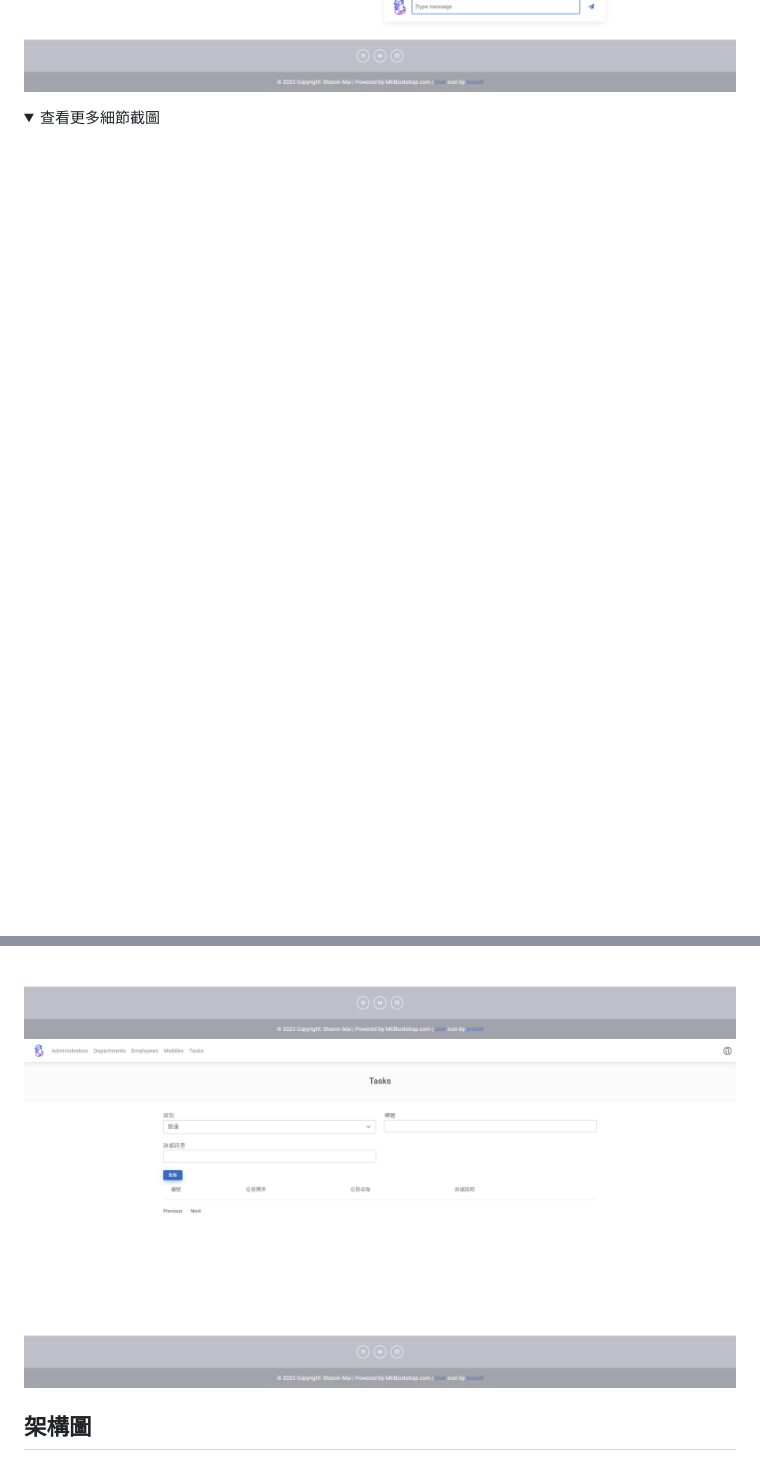
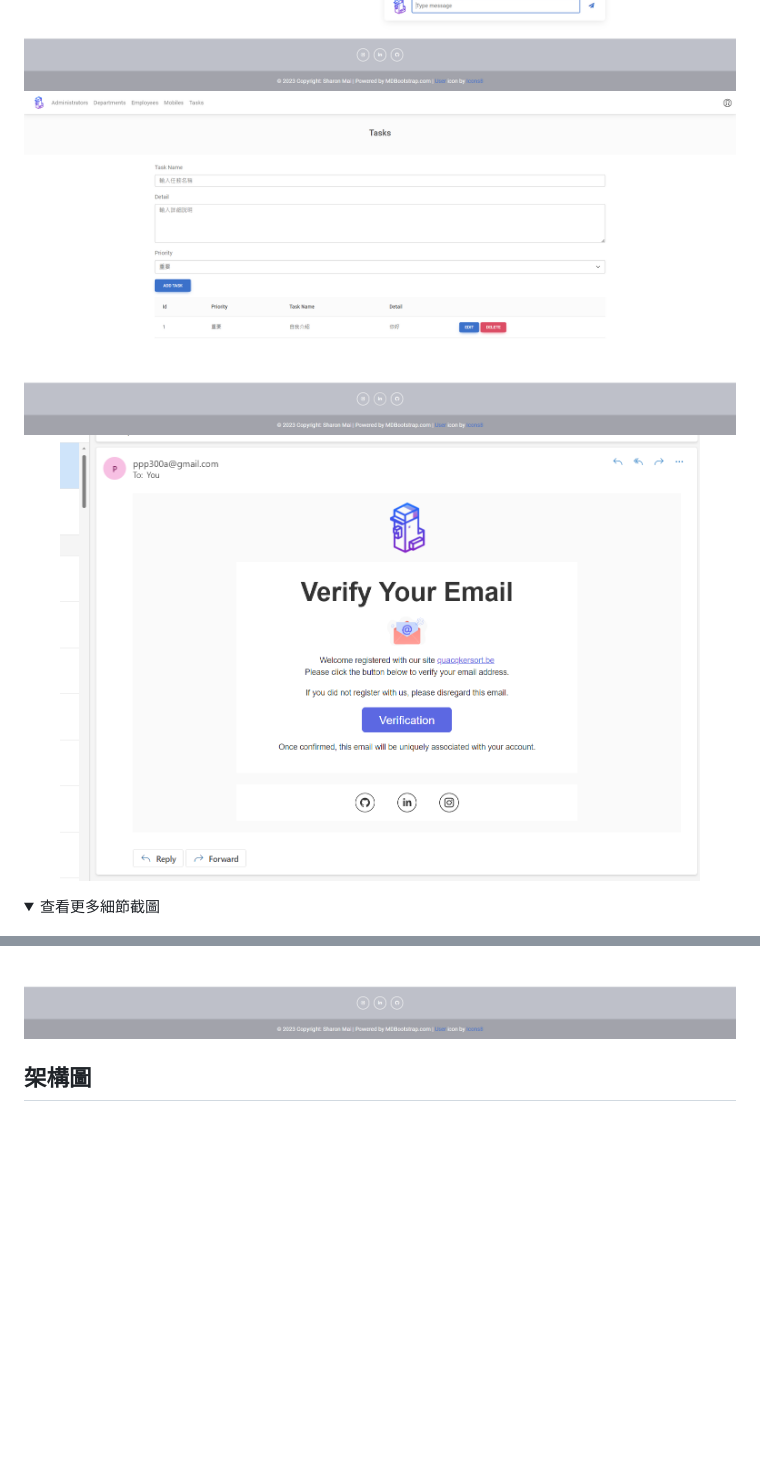
Before and after one commit to MaiSharon/Employee-Management-System, a Markdown page: README.md, 2 parts joined by grey strips. GitHub-like rendering; pictures changed too: screenshot/email.png (added), screenshot/task.png; folded sections open; blank space fills up the shorter version.

Commit message:
:sparkles: feature: Add screenshot email and task

```diff
--- a/README.md
+++ b/README.md
@@ -25,6 +25,8 @@
 <p align="center">
   <img src="screenshot/login.png" alt="login">
   <img src="screenshot/admin.png" alt="admin">
+  <img src="screenshot/task.png" alt="task">
+  <img src="screenshot/email.png" alt="email" width="90%">
 </p>
 
 <details>
@@ -36,7 +38,6 @@
     <img src="screenshot/admin.png" alt="admin">
     <img src="screenshot/add-before.png" alt="CURD-normal">
     <img src="screenshot/add.png" alt="CURD-add">
-    <img src="screenshot/task.png" alt="task">
   </p>
 </details>
 
```
Also changed, not shown: other parts of README.md (+1 -1 lines).
